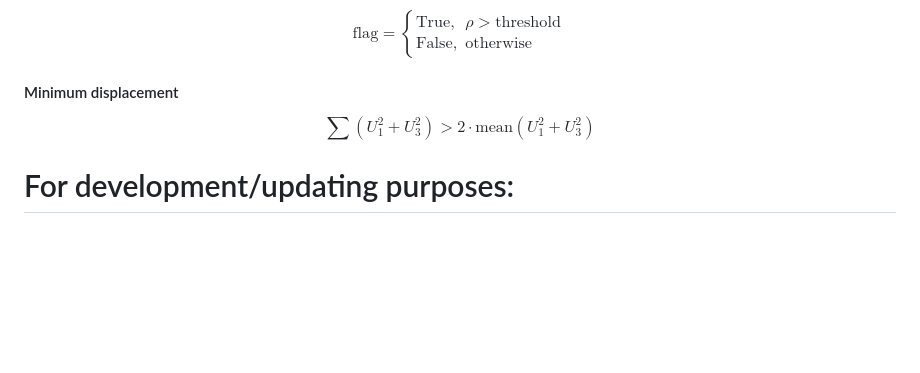
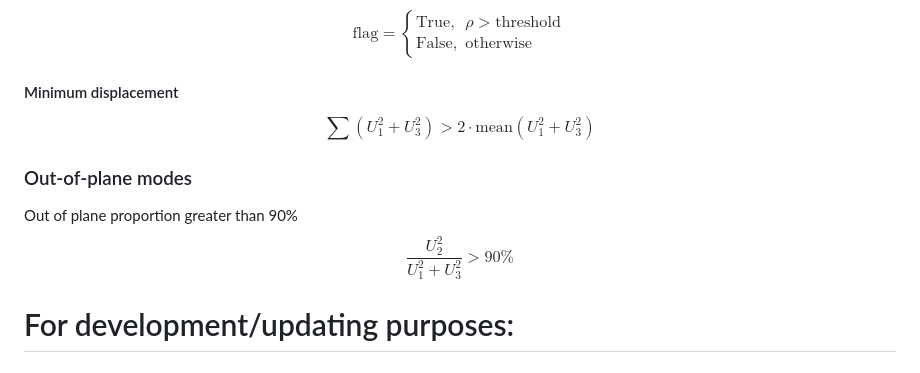
Before and after one commit to schrodingerslemur/modal-analysis-ml, a Markdown page: README.md, the part around the change. Drawn GitHub-style; blank space fills up the shorter version.

Commit message:
Added out of plane calculations

```diff
--- a/README.md
+++ b/README.md
@@ -102,6 +102,12 @@ $$
 \sum \left(U_1^2 + U_3^2\right) > 2 \cdot \mathrm{mean}\left(U_1^2 + U_3^2\right)
 $$
 
+### Out-of-plane modes
+Out of plane proportion greater than 90%
+$$
+\frac{U_2^2}{U_1^2 + U_3^2} > 90\%
+$$
+
 # For development/updating purposes:
 # Setup
 ### Github
```
